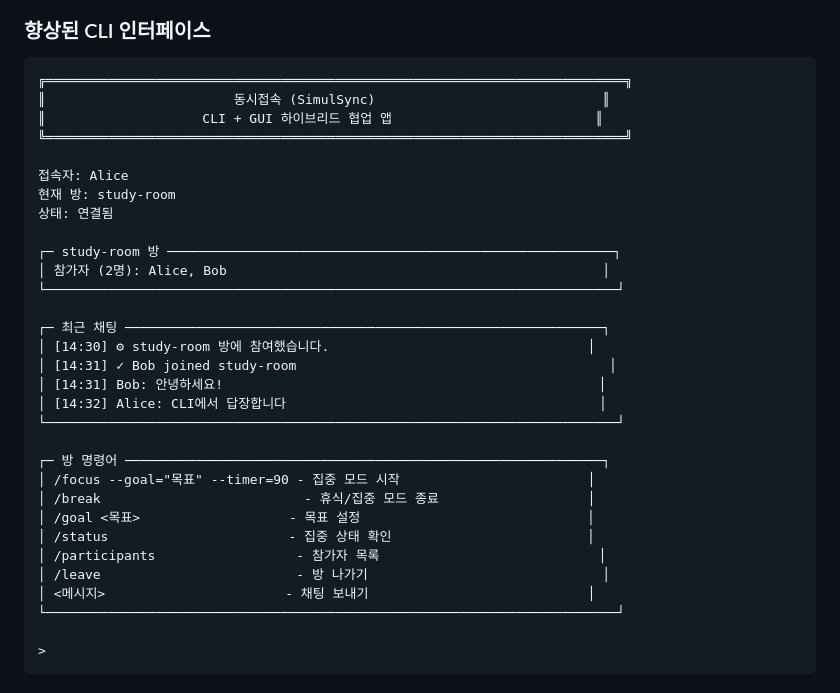
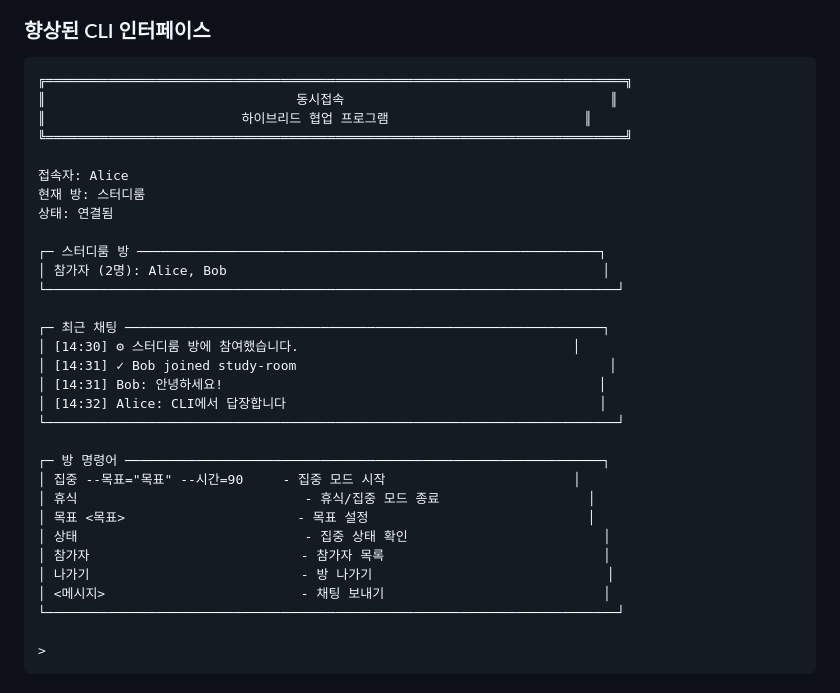
Before and after one commit to Jasujung99/terminal-hyb, a Markdown page: README.md, the part around the change. Drawn GitHub-style.

````diff
--- a/README.md
+++ b/README.md
@@ -180,33 +180,33 @@ python -m quietcowork.client <사용자이름>
 ### 향상된 CLI 인터페이스
 ```
 ╔══════════════════════════════════════════════════════════════════════════╗
-║                        동시접속 (SimulSync)                             ║
-║                    CLI + GUI 하이브리드 협업 앱                          ║
+║                                동시접속                                  ║
+║                         하이브리드 협업 프로그램                         ║
 ╚══════════════════════════════════════════════════════════════════════════╝
 
 접속자: Alice
-현재 방: study-room
+현재 방: 스터디룸
 상태: 연결됨
 
-┌─ study-room 방 ─────────────────────────────────────────────────────────┐
+┌─ 스터디룸 방 ───────────────────────────────────────────────────────────┐
 │ 참가자 (2명): Alice, Bob                                                │
 └─────────────────────────────────────────────────────────────────────────┘
 
 ┌─ 최근 채팅 ─────────────────────────────────────────────────────────────┐
-│ [14:30] ⚙ study-room 방에 참여했습니다.                                 │
+│ [14:30] ⚙ 스터디룸 방에 참여했습니다.                                   │
 │ [14:31] ✓ Bob joined study-room                                        │
 │ [14:31] Bob: 안녕하세요!                                                │
 │ [14:32] Alice: CLI에서 답장합니다                                        │
 └─────────────────────────────────────────────────────────────────────────┘
 
 ┌─ 방 명령어 ─────────────────────────────────────────────────────────────┐
-│ /focus --goal="목표" --timer=90 - 집중 모드 시작                        │
-│ /break                          - 휴식/집중 모드 종료                   │
-│ /goal <목표>                   - 목표 설정                             │
-│ /status                       - 집중 상태 확인                         │
-│ /participants                  - 참가자 목록                            │
-│ /leave                         - 방 나가기                              │
-│ <메시지>                       - 채팅 보내기                            │
+│ 집중 --목표="목표" --시간=90     - 집중 모드 시작                        │
+│ 휴식                             - 휴식/집중 모드 종료                   │
+│ 목표 <목표>                      - 목표 설정                            │
+│ 상태                             - 집중 상태 확인                         │
+│ 참가자                           - 참가자 목록                            │
+│ 나가기                           - 방 나가기                              │
+│ <메시지>                         - 채팅 보내기                            │
 └─────────────────────────────────────────────────────────────────────────┘
 
 >
````
